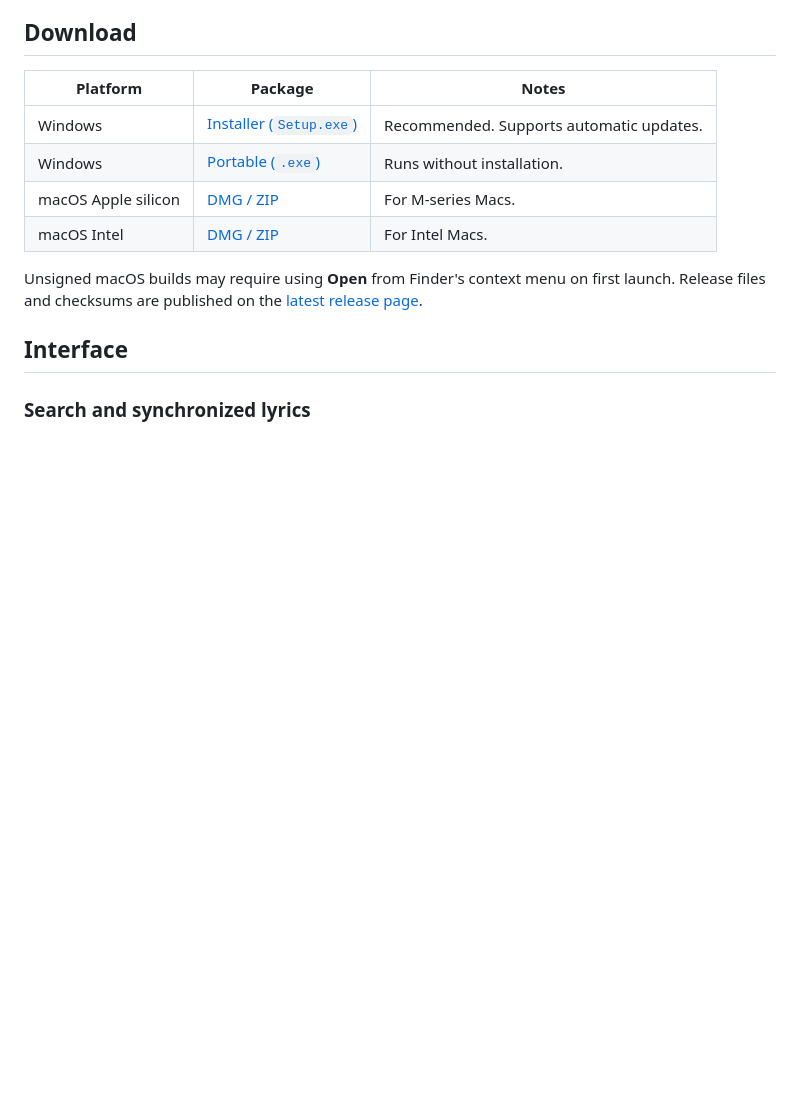
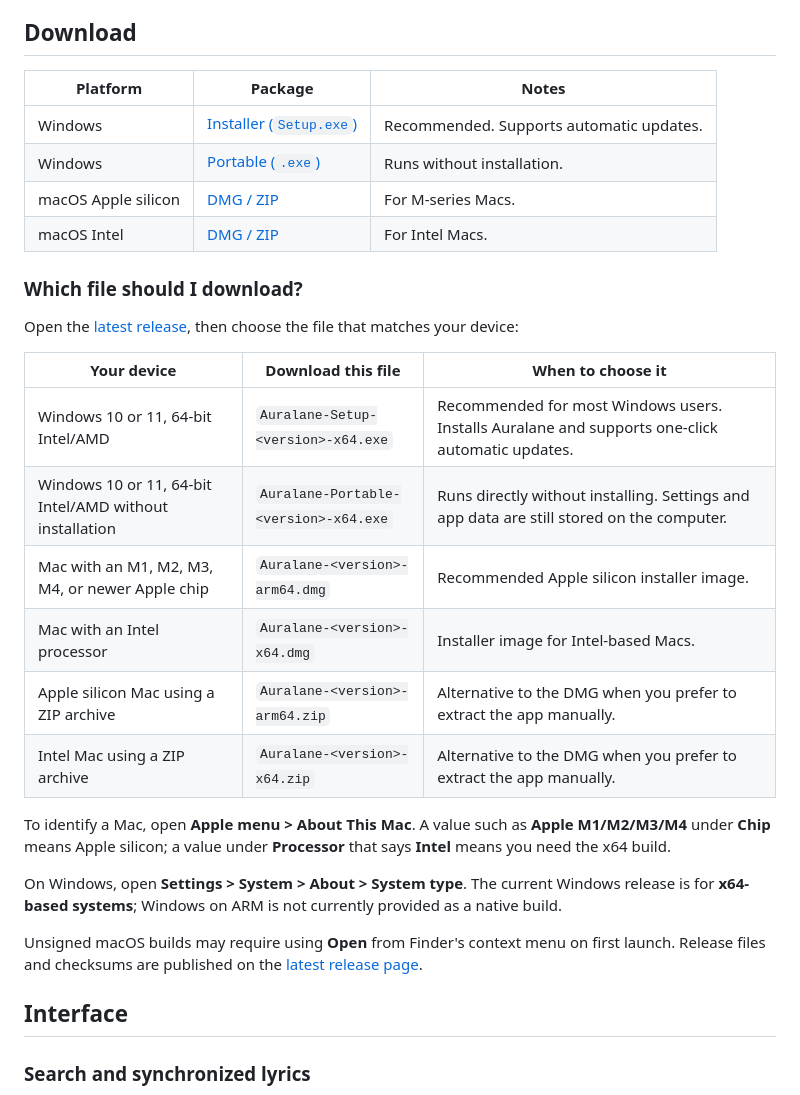
Before and after one commit to adam10000423-oss/Auralane, a Markdown page: README.md, the part around the change. Drawn GitHub-style; blank space fills up the shorter version.

Commit message:
Document downloads for each device

```diff
--- a/README.md
+++ b/README.md
@@ -12,6 +12,23 @@ Auralane is a desktop music player for YouTube Music, built with Electron. It co
 | Windows | [Portable (`.exe`)](https://github.com/adam10000423-oss/Auralane/releases/latest) | Runs without installation. |
 | macOS Apple silicon | [DMG / ZIP](https://github.com/adam10000423-oss/Auralane/releases/latest) | For M-series Macs. |
 | macOS Intel | [DMG / ZIP](https://github.com/adam10000423-oss/Auralane/releases/latest) | For Intel Macs. |
+
+### Which file should I download?
+
+Open the [latest release](https://github.com/adam10000423-oss/Auralane/releases/latest), then choose the file that matches your device:
+
+| Your device | Download this file | When to choose it |
+| --- | --- | --- |
+| Windows 10 or 11, 64-bit Intel/AMD | `Auralane-Setup-<version>-x64.exe` | Recommended for most Windows users. Installs Auralane and supports one-click automatic updates. |
+| Windows 10 or 11, 64-bit Intel/AMD without installation | `Auralane-Portable-<version>-x64.exe` | Runs directly without installing. Settings and app data are still stored on the computer. |
+| Mac with an M1, M2, M3, M4, or newer Apple chip | `Auralane-<version>-arm64.dmg` | Recommended Apple silicon installer image. |
+| Mac with an Intel processor | `Auralane-<version>-x64.dmg` | Installer image for Intel-based Macs. |
+| Apple silicon Mac using a ZIP archive | `Auralane-<version>-arm64.zip` | Alternative to the DMG when you prefer to extract the app manually. |
+| Intel Mac using a ZIP archive | `Auralane-<version>-x64.zip` | Alternative to the DMG when you prefer to extract the app manually. |
+
+To identify a Mac, open **Apple menu > About This Mac**. A value such as **Apple M1/M2/M3/M4** under **Chip** means Apple silicon; a value under **Processor** that says **Intel** means you need the x64 build.
+
+On Windows, open **Settings > System > About > System type**. The current Windows release is for **x64-based systems**; Windows on ARM is not currently provided as a native build.
 
 Unsigned macOS builds may require using **Open** from Finder's context menu on first launch. Release files and checksums are published on the [latest release page](https://github.com/adam10000423-oss/Auralane/releases/latest).
 
```
